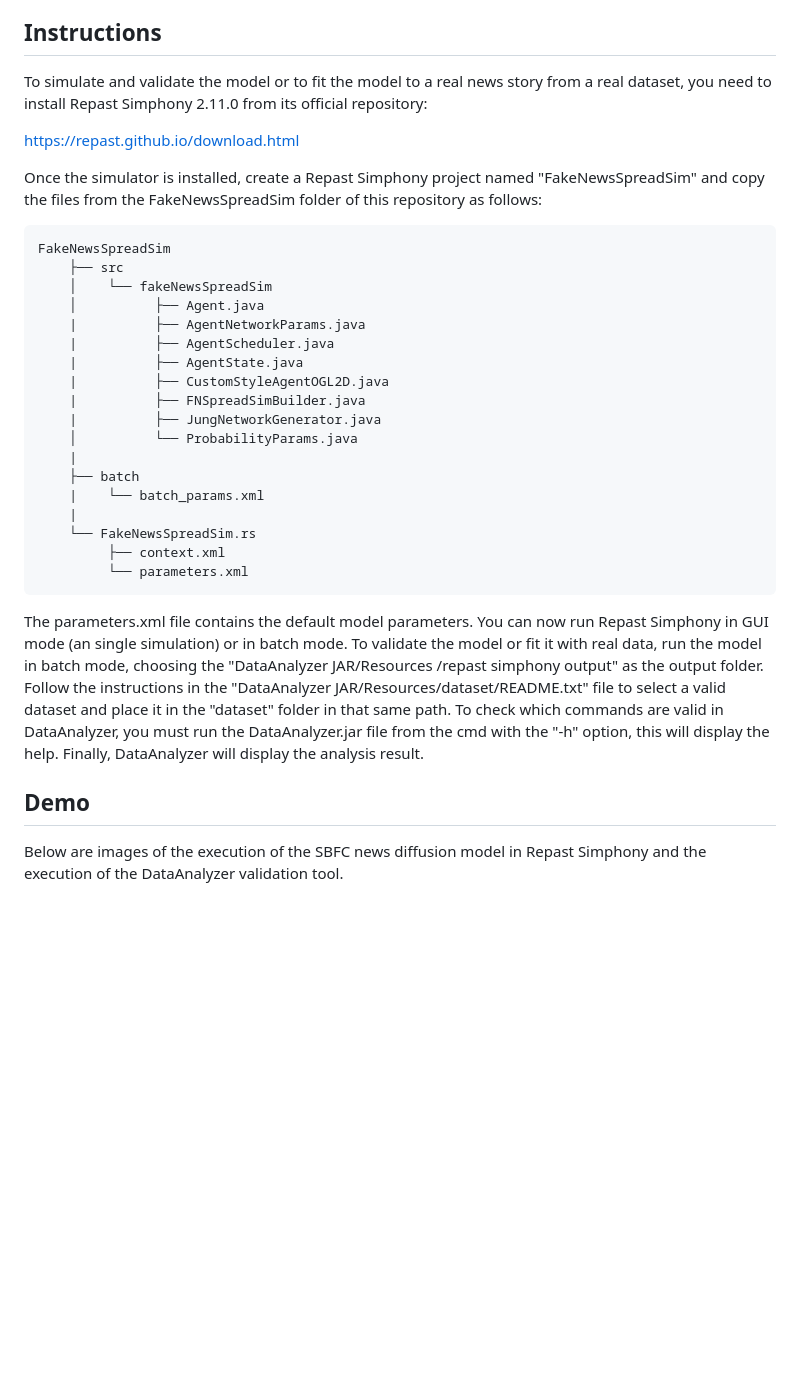
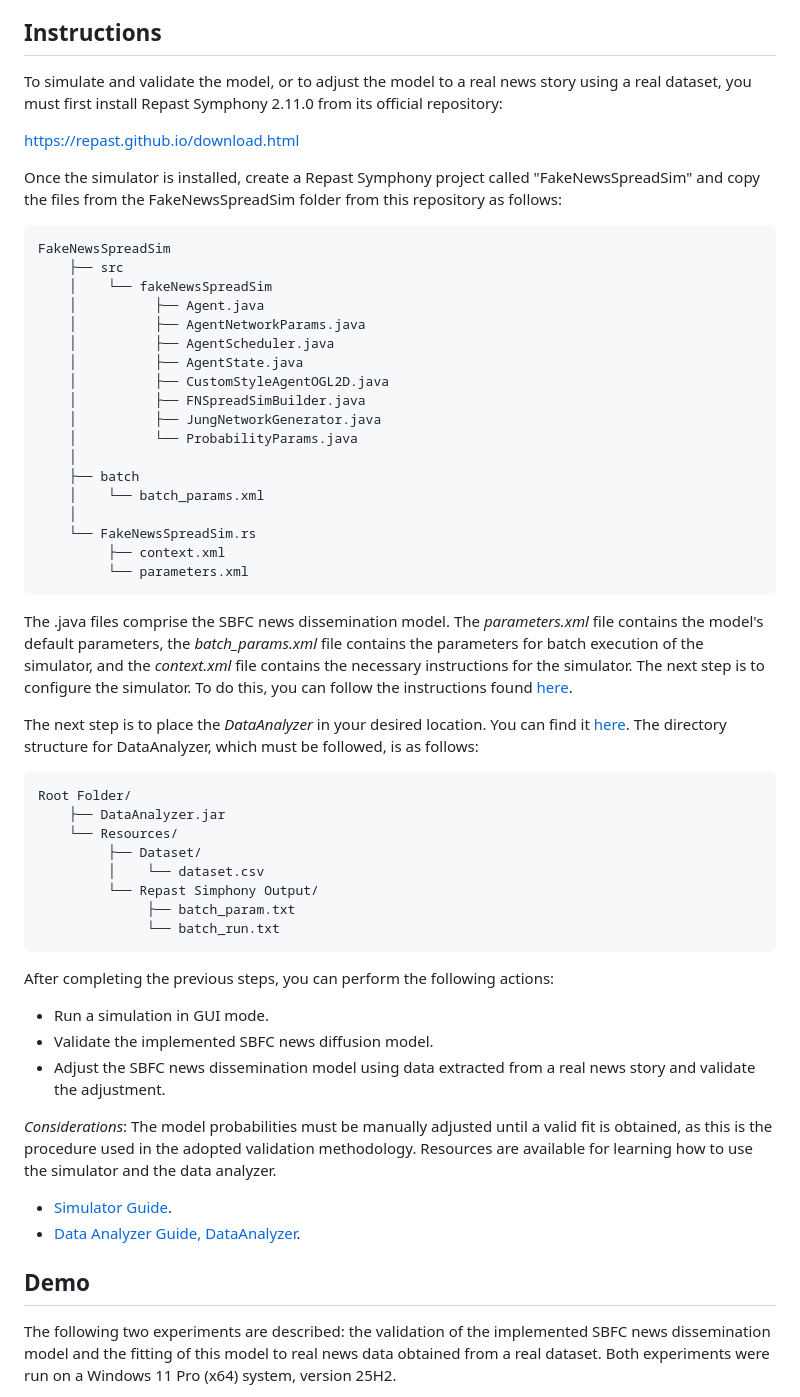
Before and after one commit to RoberCast/Desarrollo_simulaciones_para_estudio_de_FN_RRSS, a Markdown page: README.md, the part around one of its changes. Drawn GitHub-style; blank space fills up the shorter version.

````diff
--- a/README.md
+++ b/README.md
@@ -16,36 +16,59 @@ FakeNewsSpreadSim implements a SBFC (Susceptible, Believer, Fact-Checker) news s
 DataAnalyzer applies a validation methodology that involves running 10 model simulations, averaging the number of agents in each state, and calculating the NRMSE to determine the validity of the model. The model is considered valid if NRMSE < 0.2. DataAnalyzer can validate the implemented model and can also fine-tune the news spread model to what is observed in a real news story from a real news spread dataset.
 
 ## Instructions
-To simulate and validate the model or to fit the model to a real news story from a real dataset, you need to install Repast Simphony 2.11.0 from its official repository:
+To simulate and validate the model, or to adjust the model to a real news story using a real dataset, you must first install Repast Symphony 2.11.0 from its official repository:
 
 https://repast.github.io/download.html
 
-Once the simulator is installed, create a Repast Simphony project named "FakeNewsSpreadSim" and copy the files from the FakeNewsSpreadSim folder of this repository as follows:
+Once the simulator is installed, create a Repast Symphony project called "FakeNewsSpreadSim" and copy the files from the FakeNewsSpreadSim folder from this repository as follows:
 
 ```bash
 FakeNewsSpreadSim
     ├── src
     │    └── fakeNewsSpreadSim
     │          ├── Agent.java
-    |          ├── AgentNetworkParams.java
-    |          ├── AgentScheduler.java
-    |          ├── AgentState.java
-    |          ├── CustomStyleAgentOGL2D.java
-    |          ├── FNSpreadSimBuilder.java
-    |          ├── JungNetworkGenerator.java
+    │          ├── AgentNetworkParams.java
+    │          ├── AgentScheduler.java
+    │          ├── AgentState.java
+    │          ├── CustomStyleAgentOGL2D.java
+    │          ├── FNSpreadSimBuilder.java
+    │          ├── JungNetworkGenerator.java
     │          └── ProbabilityParams.java
-    |
+    │
     ├── batch
-    |    └── batch_params.xml
-    |
+    │    └── batch_params.xml
+    │
     └── FakeNewsSpreadSim.rs
          ├── context.xml
          └── parameters.xml
 ```
 
-The parameters.xml file contains the default model parameters. You can now run Repast Simphony in GUI mode (an single simulation) or in batch mode. To validate the model or fit it with real data, run the model in batch mode, choosing the "DataAnalyzer JAR/Resources
-/repast simphony output" as the output folder. Follow the instructions in the "DataAnalyzer JAR/Resources/dataset/README.txt" file to select a valid dataset and place it in the "dataset" folder in that same path. To check which commands are valid in DataAnalyzer, you must run the DataAnalyzer.jar file from the cmd with the "-h" option, this will display the help. Finally, DataAnalyzer will display the analysis result.
+The .java files comprise the SBFC news dissemination  model. The *parameters.xml* file contains the model's default parameters, the *batch_params.xml* file contains the parameters for batch execution of the simulator, and the *context.xml* file contains the necessary instructions for the simulator. The next step is to configure the simulator. To do this, you can follow the instructions found [here](https://github.com/RoberCast/Desarrollo_simulaciones_para_estudio_de_FN_RRSS/blob/main/Docs/SIMULATOR_SETUP.md).
+
+The next step is to place the *DataAnalyzer* in your desired location. You can find it [here](https://github.com/RoberCast/Desarrollo_simulaciones_para_estudio_de_FN_RRSS/tree/main/DataAnalyzer%20JAR). The directory structure for DataAnalyzer, which must be followed, is as follows:
+
+```bash
+Root Folder/
+    ├── DataAnalyzer.jar
+    └── Resources/
+         ├── Dataset/
+         │    └── dataset.csv
+         └── Repast Simphony Output/
+              ├── batch_param.txt
+              └── batch_run.txt
+```
+
+After completing the previous steps, you can perform the following actions:
+
+* Run a simulation in GUI mode.
+* Validate the implemented SBFC news diffusion model.
+* Adjust the SBFC news dissemination model using data extracted from a real news story and validate the adjustment.
+
+*Considerations*: The model probabilities must be manually adjusted until a valid fit is obtained, as this is the procedure used in the adopted validation methodology. Resources are available for learning how to use the simulator and the data analyzer.
+
+* [Simulator Guide](https://github.com/RoberCast/Desarrollo_simulaciones_para_estudio_de_FN_RRSS/blob/main/Docs/SIMULATOR_GUIDE.md).
+* [Data Analyzer Guide, DataAnalyzer](https://github.com/RoberCast/Desarrollo_simulaciones_para_estudio_de_FN_RRSS/blob/main/Docs/DATAANALYZER_GUIDE.md).
 
 ## Demo
-Below are images of the execution of the SBFC news diffusion model in Repast Simphony and the execution of the DataAnalyzer validation tool.
+The following two experiments are described: the validation of the implemented SBFC news dissemination model and the fitting of this model to real news data obtained from a real dataset. Both experiments were run on a Windows 11 Pro (x64) system, version 25H2.
 
````
Also changed, not shown: other parts of README.md (+4 -8 lines).
